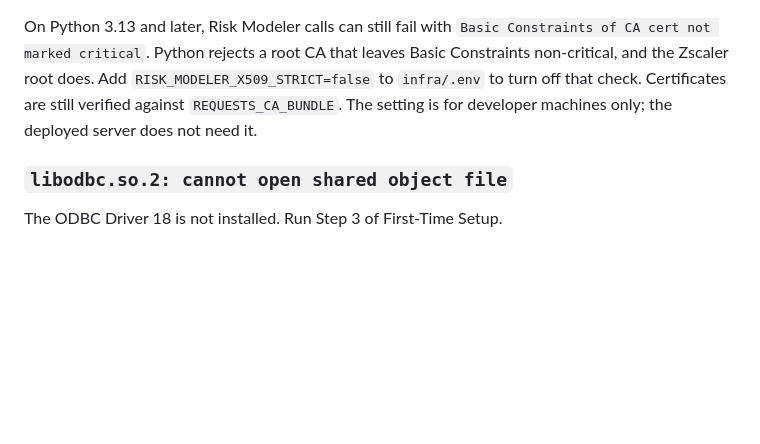
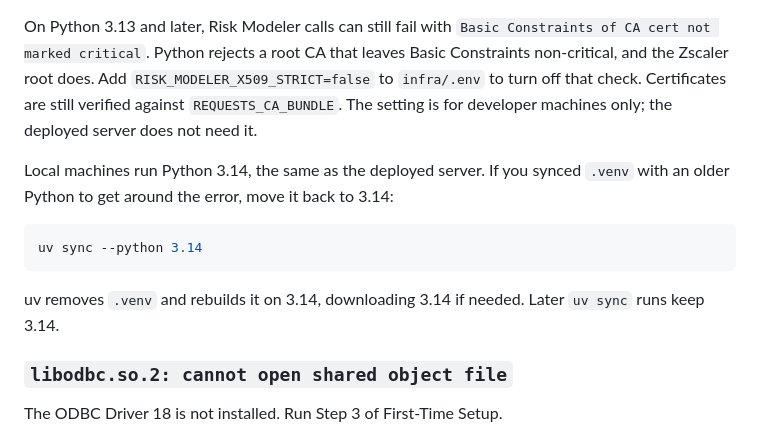
Before and after one commit to anilvenugopal/risk-workbench, a Markdown page: docs/LOCAL_DEV_SETUP.md, the part around the change. Drawn GitHub-style; blank space fills up the shorter version.

Commit message:
Tell developers how to move .venv back to Python 3.14
A CIC developer synced on Python 3.12 to avoid the Zscaler strict-X509 error before RISK_MODELER_X509_STRICT existed. Local machines run 3.14, like the server.

Refs #220

````diff
--- a/docs/LOCAL_DEV_SETUP.md
+++ b/docs/LOCAL_DEV_SETUP.md
@@ -539,6 +539,17 @@ that leaves Basic Constraints non-critical, and the Zscaler root does. Add
 Certificates are still verified against `REQUESTS_CA_BUNDLE`. The setting is
 for developer machines only; the deployed server does not need it.
 
+Local machines run Python 3.14, the same as the deployed server. If you
+synced `.venv` with an older Python to get around the error, move it back to
+3.14:
+
+```bash
+uv sync --python 3.14
+```
+
+uv removes `.venv` and rebuilds it on 3.14, downloading 3.14 if needed. Later
+`uv sync` runs keep 3.14.
+
 ### `libodbc.so.2: cannot open shared object file`
 
 The ODBC Driver 18 is not installed. Run Step 3 of First-Time Setup.
````
